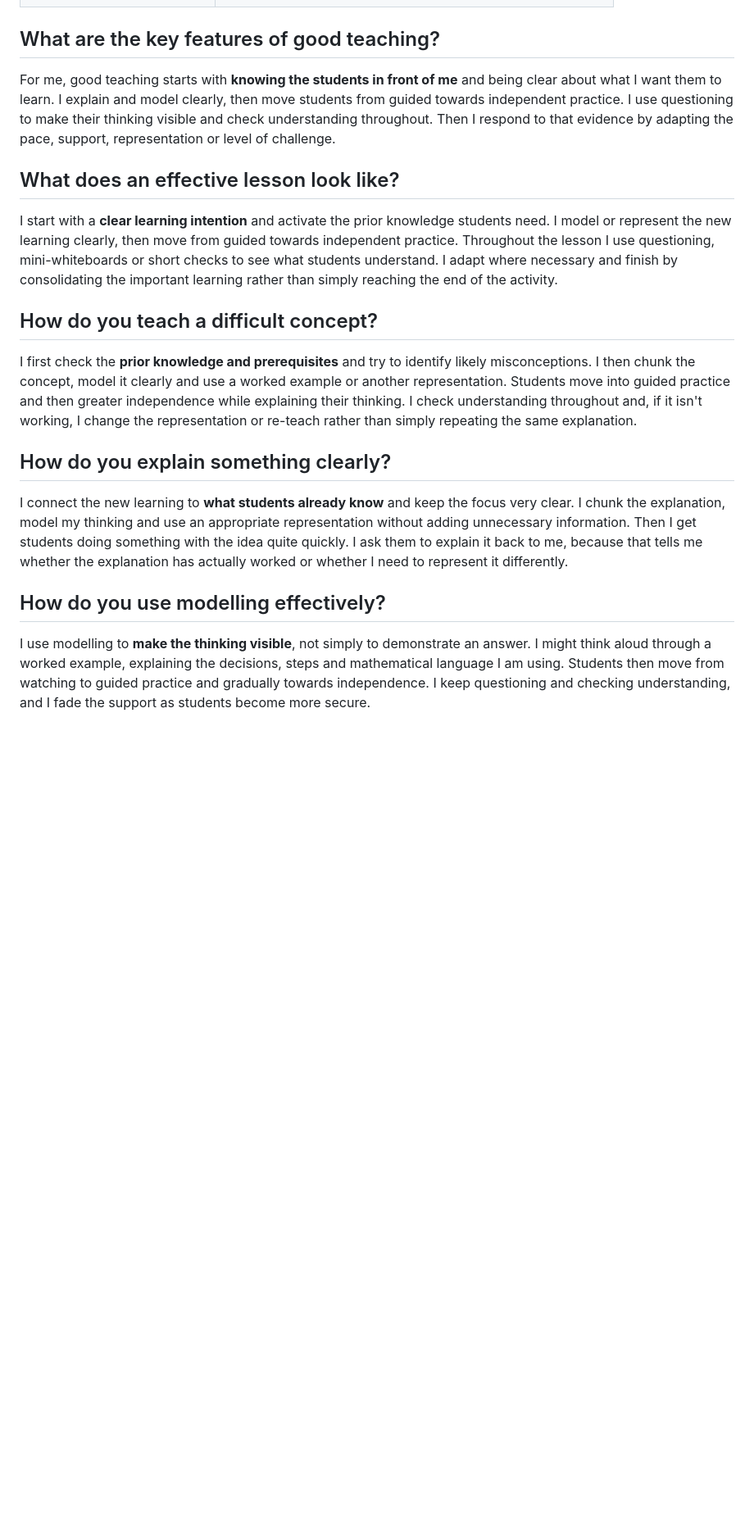
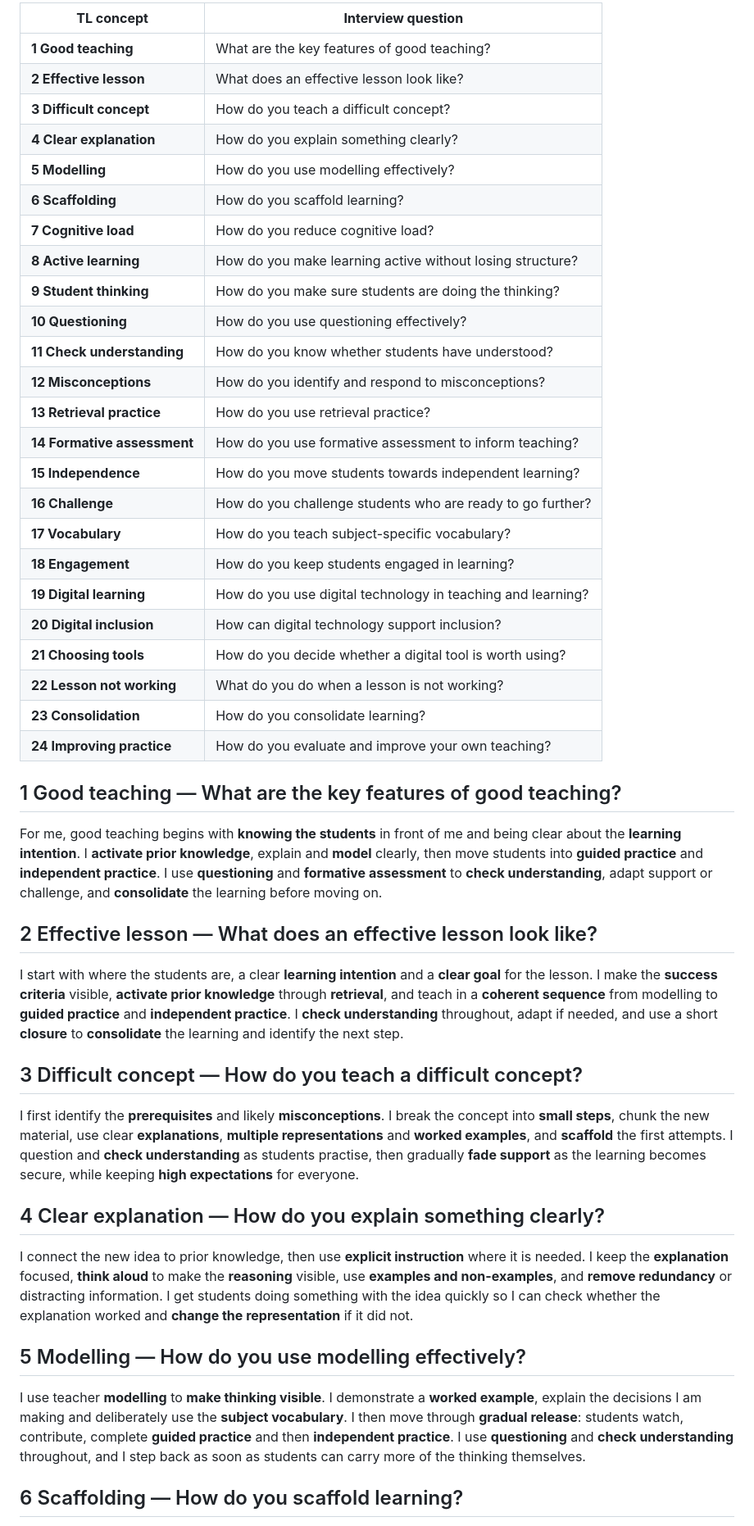
Before and after one commit to ronandownes/education, a Markdown page: content/practice/teaching-learning.md, the part around one of its changes. Shown at 82% size. GitHub-like rendering; blank space fills up the shorter version.

```diff
--- a/content/practice/teaching-learning.md
+++ b/content/practice/teaching-learning.md
@@ -41,23 +33,50 @@ intro: My answers on explanation, modelling, questioning, active learning,
 
+| **TL concept** | **Interview question** |
+|---|---|
+| **1 Good teaching** | What are the key features of good teaching? |
+| **2 Effective lesson** | What does an effective lesson look like? |
+| **3 Difficult concept** | How do you teach a difficult concept? |
+| **4 Clear explanation** | How do you explain something clearly? |
+| **5 Modelling** | How do you use modelling effectively? |
+| **6 Scaffolding** | How do you scaffold learning? |
+| **7 Cognitive load** | How do you reduce cognitive load? |
+| **8 Active learning** | How do you make learning active without losing structure? |
+| **9 Student thinking** | How do you make sure students are doing the thinking? |
+| **10 Questioning** | How do you use questioning effectively? |
+| **11 Check understanding** | How do you know whether students have understood? |
+| **12 Misconceptions** | How do you identify and respond to misconceptions? |
+| **13 Retrieval practice** | How do you use retrieval practice? |
+| **14 Formative assessment** | How do you use formative assessment to inform teaching? |
+| **15 Independence** | How do you move students towards independent learning? |
+| **16 Challenge** | How do you challenge students who are ready to go further? |
+| **17 Vocabulary** | How do you teach subject-specific vocabulary? |
+| **18 Engagement** | How do you keep students engaged in learning? |
+| **19 Digital learning** | How do you use digital technology in teaching and learning? |
+| **20 Digital inclusion** | How can digital technology support inclusion? |
+| **21 Choosing tools** | How do you decide whether a digital tool is worth using? |
+| **22 Lesson not working** | What do you do when a lesson is not working? |
+| **23 Consolidation** | How do you consolidate learning? |
+| **24 Improving practice** | How do you evaluate and improve your own teaching? |
 
+## 1 Good teaching — What are the key features of good teaching?
 
-## What are the key features of good teaching?
+For me, good teaching begins with **knowing the students** in front of me and being clear about the **learning intention**. I **activate prior knowledge**, explain and **model** clearly, then move students into **guided practice** and **independent practice**. I use **questioning** and **formative assessment** to **check understanding**, adapt support or challenge, and **consolidate** the learning before moving on.
 
-For me, good teaching starts with **knowing the students in front of me** and being clear about what I want them to learn. I explain and model clearly, then move students from guided towards independent practice. I use questioning to make their thinking visible and check understanding throughout. Then I respond to that evidence by adapting the pace, support, representation or level of challenge.
+## 2 Effective lesson — What does an effective lesson look like?
 
-## What does an effective lesson look like?
+I start with where the students are, a clear **learning intention** and a **clear goal** for the lesson. I make the **success criteria** visible, **activate prior knowledge** through **retrieval**, and teach in a **coherent sequence** from modelling to **guided practice** and **independent practice**. I **check understanding** throughout, adapt if needed, and use a short **closure** to **consolidate** the learning and identify the next step.
 
-I start with a **clear learning intention** and activate the prior knowledge students need. I model or represent the new learning clearly, then move from guided towards independent practice. Throughout the lesson I use questioning, mini-whiteboards or short checks to see what students understand. I adapt where necessary and finish by consolidating the important learning rather than simply reaching the end of the activity.
+## 3 Difficult concept — How do you teach a difficult concept?
 
-## How do you teach a difficult concept?
+I first identify the **prerequisites** and likely **misconceptions**. I break the concept into **small steps**, chunk the new material, use clear **explanations**, **multiple representations** and **worked examples**, and **scaffold** the first attempts. I question and **check understanding** as students practise, then gradually **fade support** as the learning becomes secure, while keeping **high expectations** for everyone.
 
-I first check the **prior knowledge and prerequisites** and try to identify likely misconceptions. I then chunk the concept, model it clearly and use a worked example or another representation. Students move into guided practice and then greater independence while explaining their thinking. I check understanding throughout and, if it isn't working, I change the representation or re-teach rather than simply repeating the same explanation.
+## 4 Clear explanation — How do you explain something clearly?
 
-## How do you explain something clearly?
+I connect the new idea to prior knowledge, then use **explicit instruction** where it is needed. I keep the **explanation** focused, **think aloud** to make the **reasoning** visible, use **examples and non-examples**, and **remove redundancy** or distracting information. I get students doing something with the idea quickly so I can check whether the explanation worked and **change the representation** if it did not.
 
-I connect the new learning to **what students already know** and keep the focus very clear. I chunk the explanation, model my thinking and use an appropriate representation without adding unnecessary information. Then I get students doing something with the idea quite quickly. I ask them to explain it back to me, because that tells me whether the explanation has actually worked or whether I need to represent it differently.
+## 5 Modelling — How do you use modelling effectively?
 
-## How do you use modelling effectively?
+I use teacher **modelling** to **make thinking visible**. I demonstrate a **worked example**, explain the decisions I am making and deliberately use the **subject vocabulary**. I then move through **gradual release**: students watch, contribute, complete **guided practice** and then **independent practice**. I use **questioning** and **check understanding** throughout, and I step back as soon as students can carry more of the thinking themselves.
 
-I use modelling to **make the thinking visible**, not simply to demonstrate an answer. I might think aloud through a worked example, explaining the decisions, steps and mathematical language I am using. Students then move from watching to guided practice and gradually towards independence. I keep questioning and checking understanding, and I fade the support as students become more secure.
+## 6 Scaffolding — How do you scaffold learning?
 
```
Also changed, not shown: other parts of content/practice/teaching-learning.md (+58 -108 lines).
